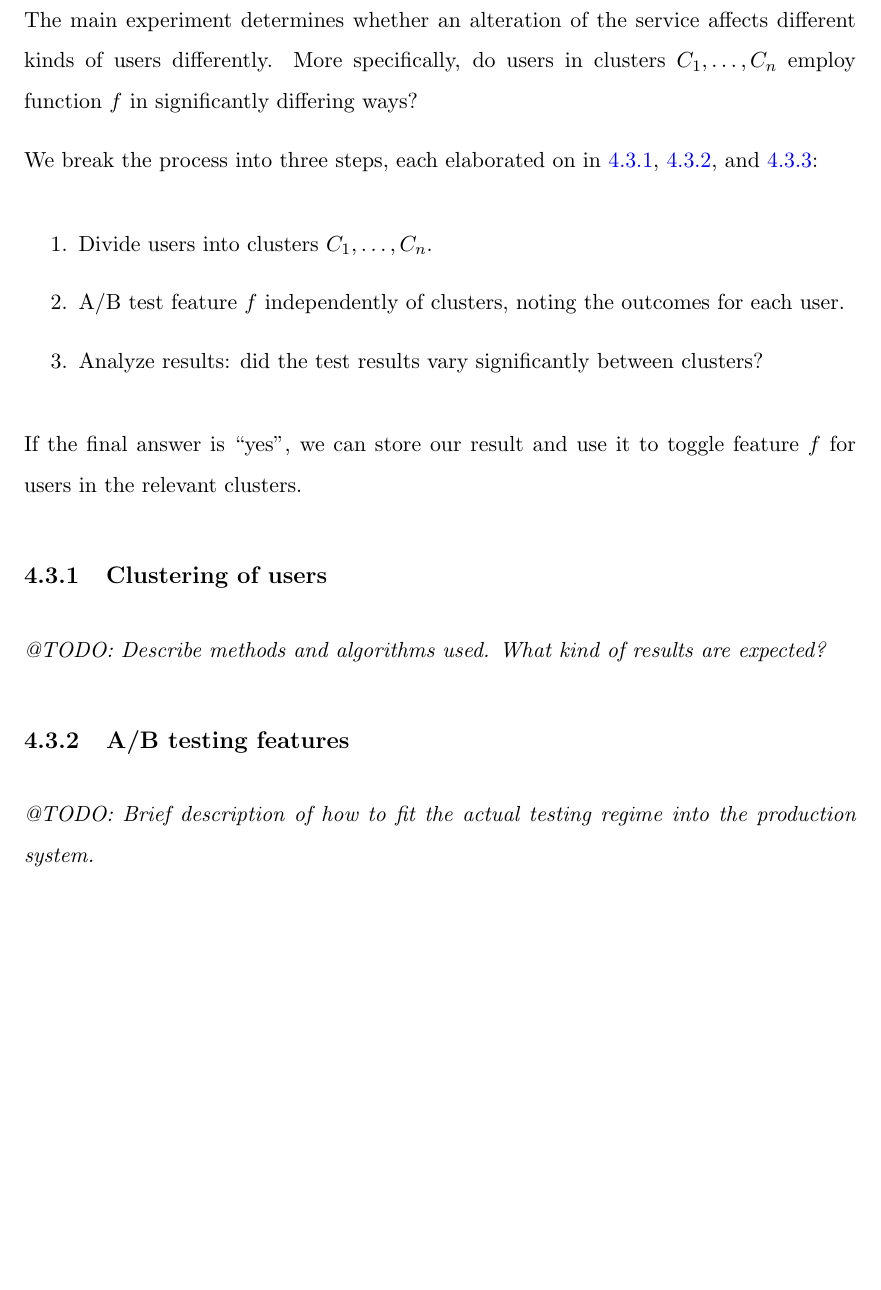
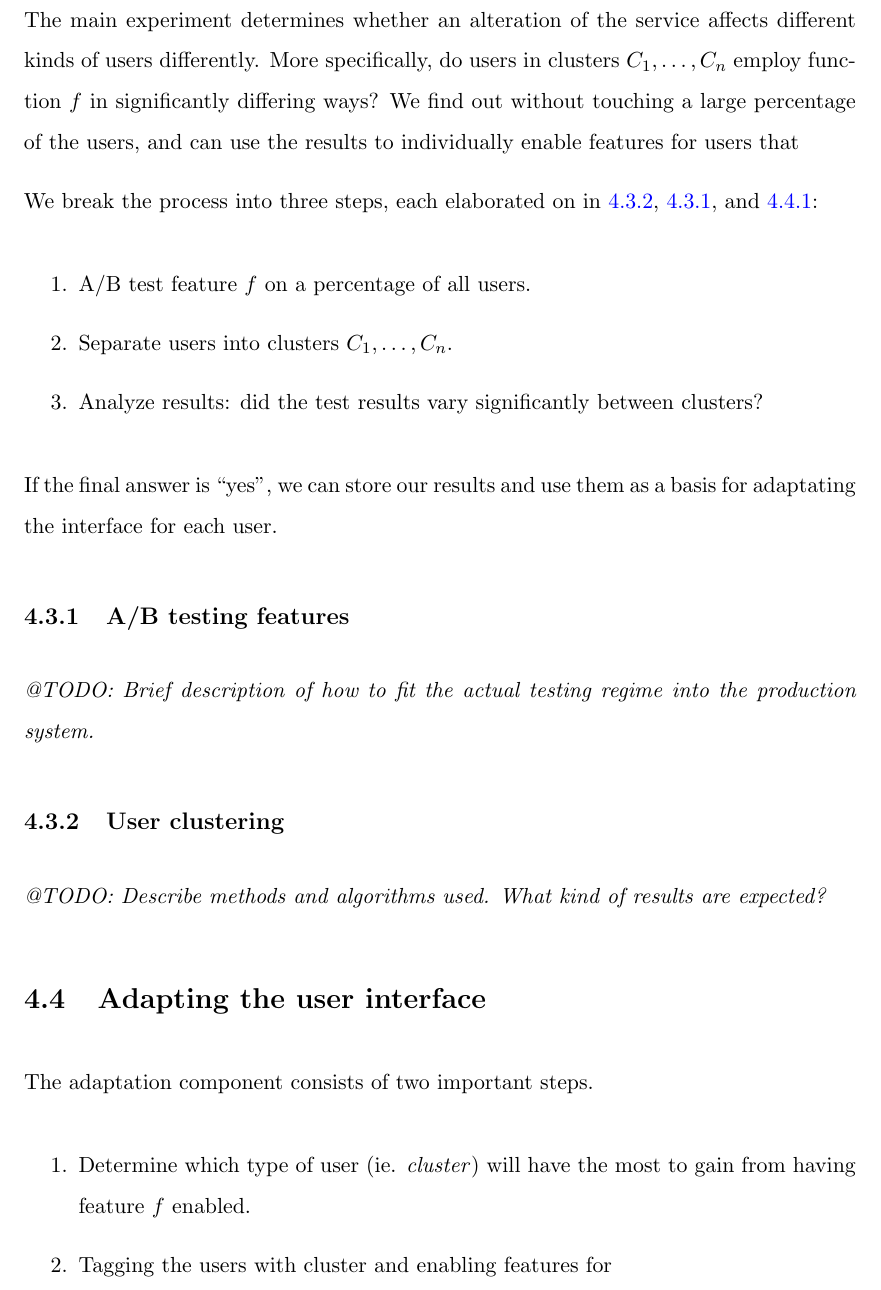
Before and after one commit to myrlund/masters, a LaTeX thesis (report/main.tex, which reads report/Chapters/Chapter4.tex): part of page 22 of 26, cut so that both start at the same text, the shorter picture padded with empty space. Compiled offline with pdfLaTeX.

Commit message:
Elaborated on experiment design.

```diff
--- a/report/Chapters/Chapter4.tex
+++ b/report/Chapters/Chapter4.tex
@@ -24,24 +24,17 @@ An easy way of discovering whether this inductive bias is present in the user ba
 \emph{Condensed version.}
 
 The main experiment determines whether an alteration of the service affects different kinds of users differently.
-More specifically, do users in clusters $C_1, \ldots, C_n$ employ function $f$ in significantly differing ways?
+More specifically, do users in clusters $C_1, \ldots, C_n$ employ function $f$ in significantly differing ways? We find out without touching a large percentage of the users, and can use the results to individually enable features for users that
 
 We break the process into three steps, each elaborated on in~\ref{sub:clustering_of_users}, \ref{sub:a_b_testing_features}, and \ref{sub:evaluating_the_results}:
 
 \begin{enumerate}
-  \item Divide users into clusters $C_1, \ldots, C_n$.
-  \item A/B test feature $f$ independently of clusters, noting the outcomes for each user.
+  \item A/B test feature $f$ on a percentage of all users.
+  \item Separate users into clusters $C_1, \ldots, C_n$.
   \item Analyze results: did the test results vary significantly between clusters?
 \end{enumerate}
 
-If the final answer is ``yes'', we can store our result and use it to toggle feature $f$ for users in the relevant clusters.
-
-\subsection{Clustering of users} % (fold)
-\label{sub:clustering_of_users}
-
-\emph{@TODO: Describe methods and algorithms used. What kind of results are expected?}
-
-% subsection clustering_of_users (end)
+If the final answer is ``yes'', we can store our results and use them as a basis for adaptating the interface for each user.
 
 \subsection{A/B testing features} % (fold)
 \label{sub:a_b_testing_features}
@@ -49,6 +42,26 @@ If the final answer is ``yes'', we can store our result and use it to toggle fea
 \emph{@TODO: Brief description of how to fit the actual testing regime into the production system.}
 
 % subsection a_b_testing_features (end)
+
+\subsection{User clustering} % (fold)
+\label{sub:clustering_of_users}
+
+\emph{@TODO: Describe methods and algorithms used. What kind of results are expected?}
+
+% subsection clustering_of_users (end)
+
+
+% section experimental_setup (end)
+
+\section{Adapting the user interface} % (fold)
+\label{sec:adapting_the_user_interface}
+
+The adaptation component consists of two important steps.
+
+\begin{enumerate}
+  \item Determine which type of user (ie. \emph{cluster}) will have the most to gain from having feature $f$ enabled.
+  \item Tagging the users with cluster and enabling features for
+\end{enumerate}
 
 \subsection{Evaluating the results} % (fold)
 \label{sub:evaluating_the_results}
```
Also changed, not shown: report/Chapters/Chapter1.tex (+1 -1 lines), report/main.pdf, report/Chapters/Chapter4.tex (3 more changed lines).
